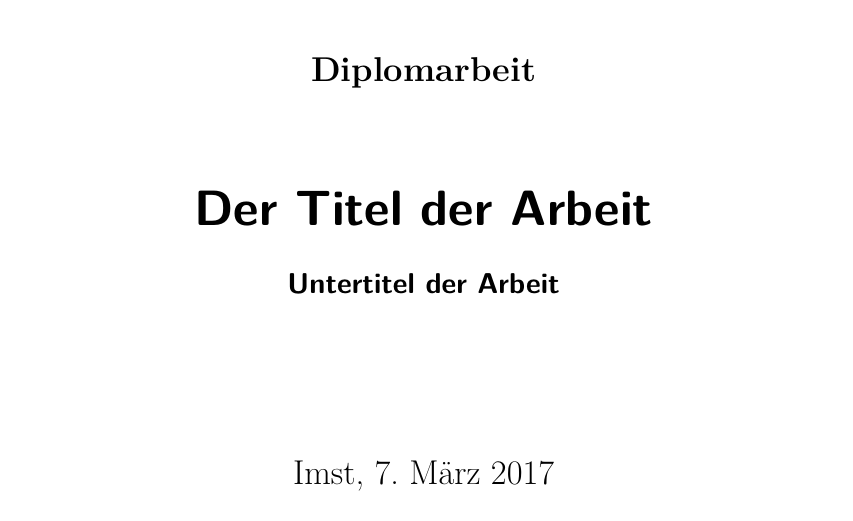
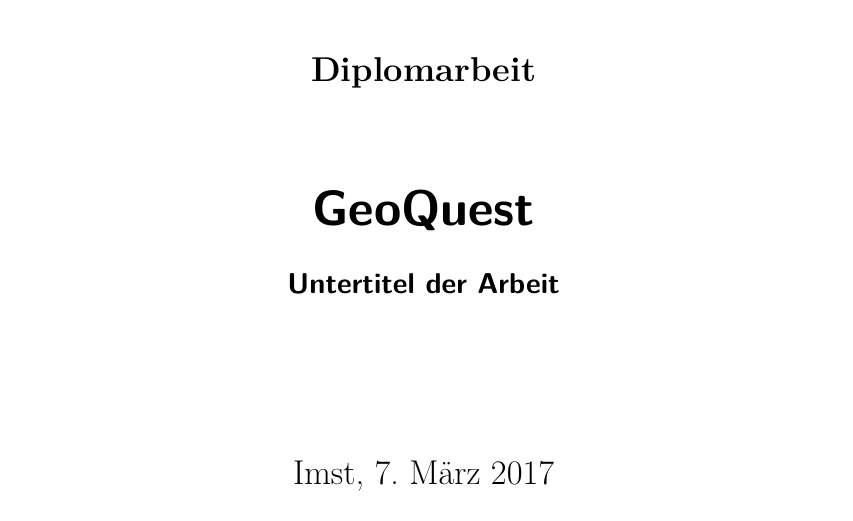
Before and after one commit to manuelmund/Referenzprojekt, a LaTeX document (Latex Vorlage HAK Imst.tex, which reads inp_titlepage_hak.tex): part of page 1 of 45, cut so that both start at the same text. Compiled offline with pdfLaTeX; an older LaTeX class or package is replaced by its successor.

Commit message:
Thema Diplomarbeit und Projektlogo geändert

```diff
--- a/inp_titlepage_hak.tex
+++ b/inp_titlepage_hak.tex
@@ -1,4 +1,4 @@
-\title{Der Titel der Arbeit}
+\title{GeoQuest}
 
 \begin{document}
 
```
Also changed, not shown: inp_content.tex (+1 -1 lines), Logo_Projektpartner.png, 1 other file.
